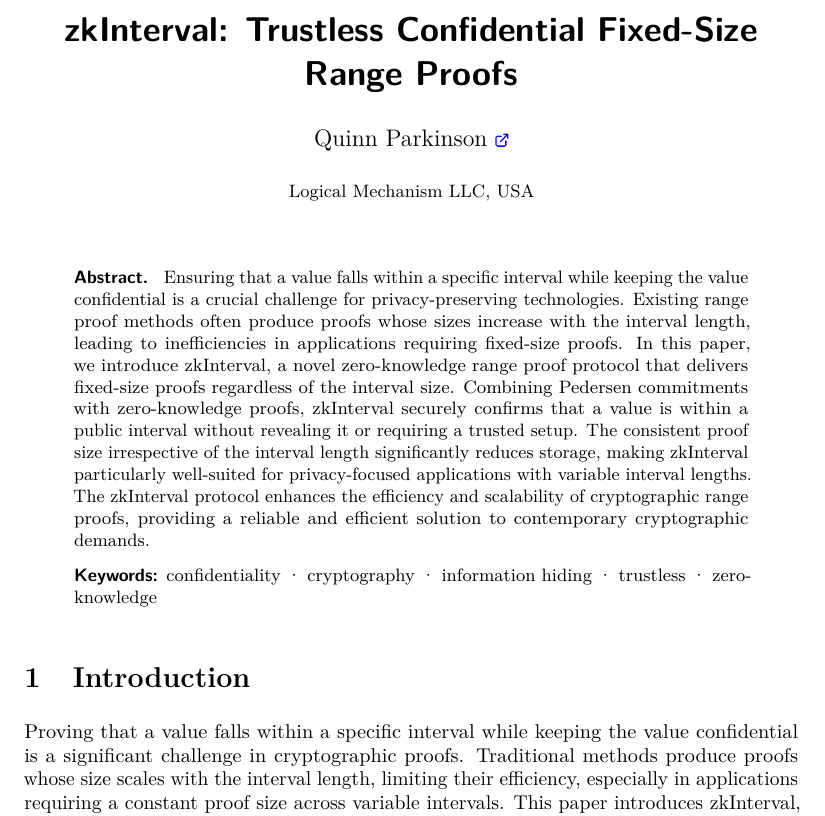
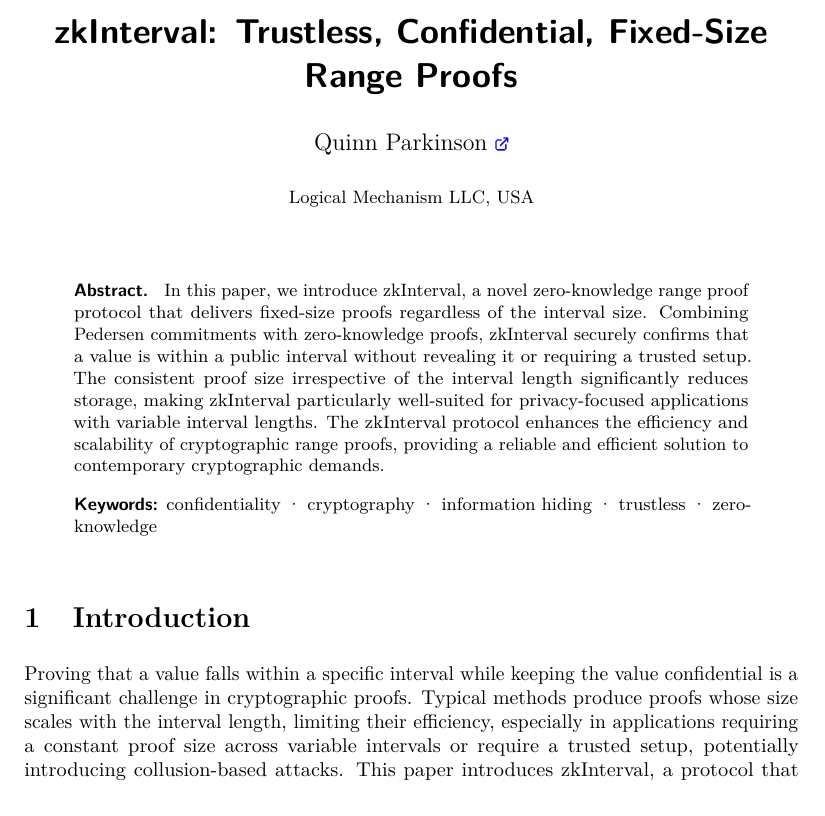
Before and after one commit to logical-mechanism/Range-Proof, a LaTeX document (paper/zkInterval-2024.tex): part of page 1 of 5, cut so that both start at the same text. Compiled offline with pdfLaTeX; a LaTeX package or settings file that is missing is left out.

Commit message:
going to work on the paper for a bit

```diff
--- a/paper/zkInterval-2024.tex
+++ b/paper/zkInterval-2024.tex
@@ -8,7 +8,7 @@
 \license{CC-by}
 
 \title[running = {zkInterval},
-      ]{zkInterval: Trustless Confidential Fixed-Size Range Proofs}
+      ]{zkInterval: Trustless, Confidential, Fixed-Size Range Proofs}
 
 \addauthor[inst     = {1},
            onclick  = {https://www.logicalmechanism.io/},
@@ -29,17 +29,17 @@
 
 % Provide the abstract of your paper
 \begin{abstract}
-  Ensuring that a value falls within a specific interval while keeping the value confidential is a crucial challenge for privacy-preserving technologies. Existing range proof methods often produce proofs whose sizes increase with the interval length, leading to inefficiencies in applications requiring fixed-size proofs. In this paper, we introduce zkInterval, a novel zero-knowledge range proof protocol that delivers fixed-size proofs regardless of the interval size. Combining Pedersen commitments with zero-knowledge proofs, zkInterval securely confirms that a value is within a public interval without revealing it or requiring a trusted setup. The consistent proof size irrespective of the interval length significantly reduces storage, making zkInterval particularly well-suited for privacy-focused applications with variable interval lengths. The zkInterval protocol enhances the efficiency and scalability of cryptographic range proofs, providing a reliable and efficient solution to contemporary cryptographic demands.
+  In this paper, we introduce zkInterval, a novel zero-knowledge range proof protocol that delivers fixed-size proofs regardless of the interval size. Combining Pedersen commitments with zero-knowledge proofs, zkInterval securely confirms that a value is within a public interval without revealing it or requiring a trusted setup. The consistent proof size irrespective of the interval length significantly reduces storage, making zkInterval particularly well-suited for privacy-focused applications with variable interval lengths. The zkInterval protocol enhances the efficiency and scalability of cryptographic range proofs, providing a reliable and efficient solution to contemporary cryptographic demands.
 \end{abstract}
 
 % A separate text-only abstract must be supplied in your final version.
 % This will be used for web pages and indexing and should not contain macros.
 \begin{textabstract}
-  Ensuring that a value falls within a specific interval while keeping the value confidential is a crucial challenge for privacy-preserving technologies. Existing range proof methods often produce proofs whose sizes increase with the interval length, leading to inefficiencies in applications requiring fixed-size proofs. In this paper, we introduce zkInterval, a novel zero-knowledge range proof protocol that delivers fixed-size proofs regardless of the interval size. Combining Pedersen commitments with zero-knowledge proofs, zkInterval securely confirms that a value is within a public interval without revealing it or requiring a trusted setup. The consistent proof size irrespective of the interval length significantly reduces storage, making zkInterval particularly well-suited for privacy-focused applications with variable interval lengths. The zkInterval protocol enhances the efficiency and scalability of cryptographic range proofs, providing a reliable and efficient solution to contemporary cryptographic demands.
+  In this paper, we introduce zkInterval, a novel zero-knowledge range proof protocol that delivers fixed-size proofs regardless of the interval size. Combining Pedersen commitments with zero-knowledge proofs, zkInterval securely confirms that a value is within a public interval without revealing it or requiring a trusted setup. The consistent proof size irrespective of the interval length significantly reduces storage, making zkInterval particularly well-suited for privacy-focused applications with variable interval lengths. The zkInterval protocol enhances the efficiency and scalability of cryptographic range proofs, providing a reliable and efficient solution to contemporary cryptographic demands.
 \end{textabstract}
 
 % The content of the paper starts here
 \section{Introduction}
 
-Proving that a value falls within a specific interval while keeping the value confidential is a significant challenge in cryptographic proofs. Traditional methods produce proofs whose size scales with the interval length, limiting their efficiency, especially in applications requiring a constant proof size across variable intervals. This paper introduces zkInterval, a protocol that overcomes this limitation by delivering fixed-size range proofs regardless of the interval length. By combining Weil pairings \cite{menezes93}, Pedersen commitments \cite{pc92}, and zero-knowledge Schnorr proofs \cite{zero20}, zkInterval securely proves that a value lies within a publicly known interval without revealing the value itself. Our results demonstrate that zkInterval reduces storage demands and is well-suited for privacy-focused applications requiring efficient handling of variable interval lengths.
+Proving that a value falls within a specific interval while keeping the value confidential is a significant challenge in cryptographic proofs. Typical methods produce proofs whose size scales with the interval length, limiting their efficiency, especially in applications requiring a constant proof size across variable intervals or require a trusted setup, potentially introducing collusion-based attacks. This paper introduces zkInterval, a protocol that overcomes these limitations by delivering fixed-size range proofs regardless of the interval length and without requiring a trusted setup. By combining Weil pairings \cite{menezes93}, Pedersen commitments \cite{pc92}, and Schnorr proofs \cite{zero20}, zkInterval securely proves that a value lies within a publicly known interval without revealing the value itself. Our results demonstrate that zkInterval reduces efficient, concise, and is well-suited for privacy-focused applications requiring variable interval lengths.
 
```
Also changed, not shown: paper/zkInterval-2024.tex (2 more changed lines).
